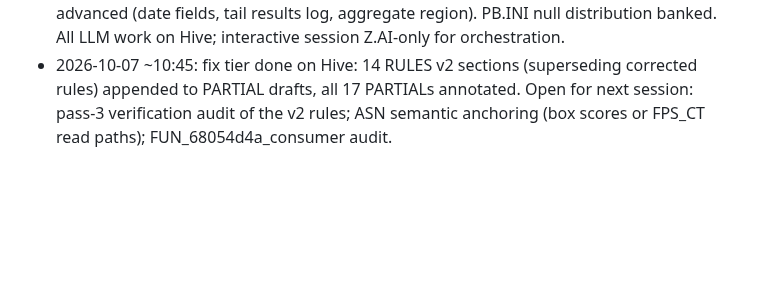
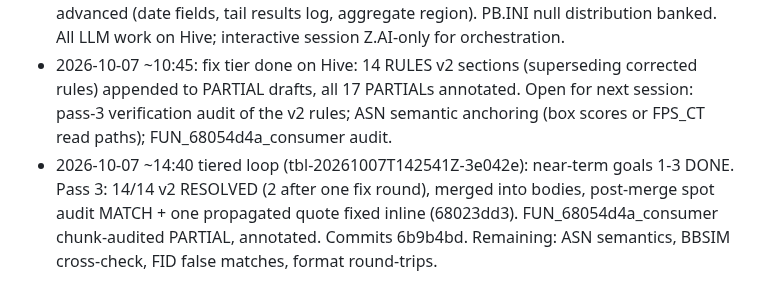
Before and after one commit to wburns02/bbpro98, a Markdown page: work/progress.md, the part around the change. Drawn GitHub-style; blank space fills up the shorter version.

Commit message:
progress: near-term goals 1-3 done
Co-Authored-By: Claude Code <noreply@anthropic.com>

```diff
--- a/work/progress.md
+++ b/work/progress.md
@@ -38,3 +38,4 @@
 - Rig ops notes: stale armA Wine Debugger/Program Error dialogs stole focus and broke a sim day (kill stale wine dialogs by exact pid; xdotool windowfocus the Baseball window). simdays.py SKIP_MENU=1 resumes from schedule screen.
 - 2026-10-07 ~10:20 DONE: audit pass 2 complete, 72/73 graded (55 MATCH, 17 PARTIAL annotated with CORRECTIONS; FUN_68054d4a_consumer unaudited, slice over budget twice). Spec index + work/spec + work/spec_audit committed (595cc13). ASN decode advanced (date fields, tail results log, aggregate region). PB.INI null distribution banked. All LLM work on Hive; interactive session Z.AI-only for orchestration.
 - 2026-10-07 ~10:45: fix tier done on Hive: 14 RULES v2 sections (superseding corrected rules) appended to PARTIAL drafts, all 17 PARTIALs annotated. Open for next session: pass-3 verification audit of the v2 rules; ASN semantic anchoring (box scores or FPS_CT read paths); FUN_68054d4a_consumer audit.
+- 2026-10-07 ~14:40 tiered loop (tbl-20261007T142541Z-3e042e): near-term goals 1-3 DONE. Pass 3: 14/14 v2 RESOLVED (2 after one fix round), merged into bodies, post-merge spot audit MATCH + one propagated quote fixed inline (68023dd3). FUN_68054d4a_consumer chunk-audited PARTIAL, annotated. Commits 6b9b4bd. Remaining: ASN semantics, BBSIM cross-check, FID false matches, format round-trips.
```
